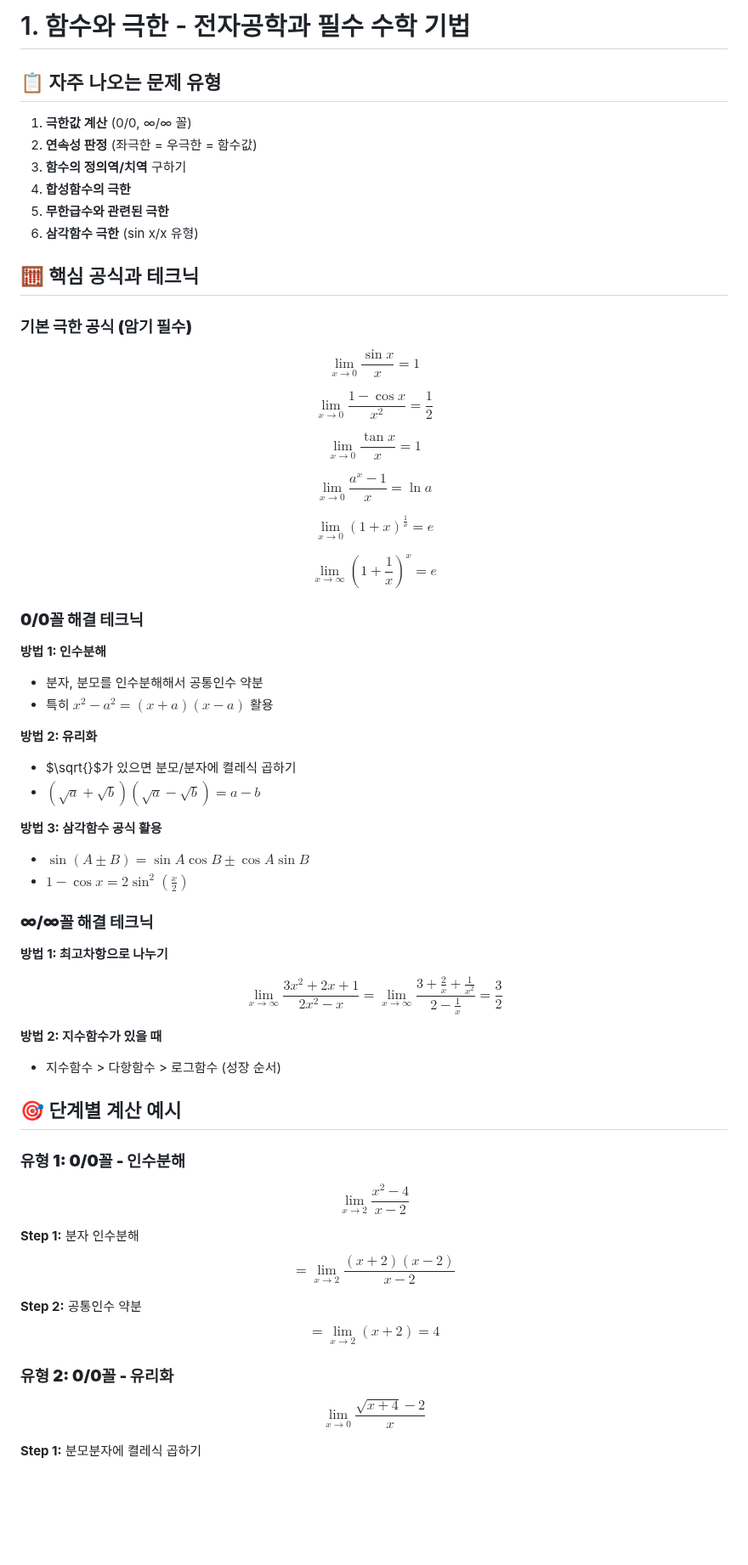
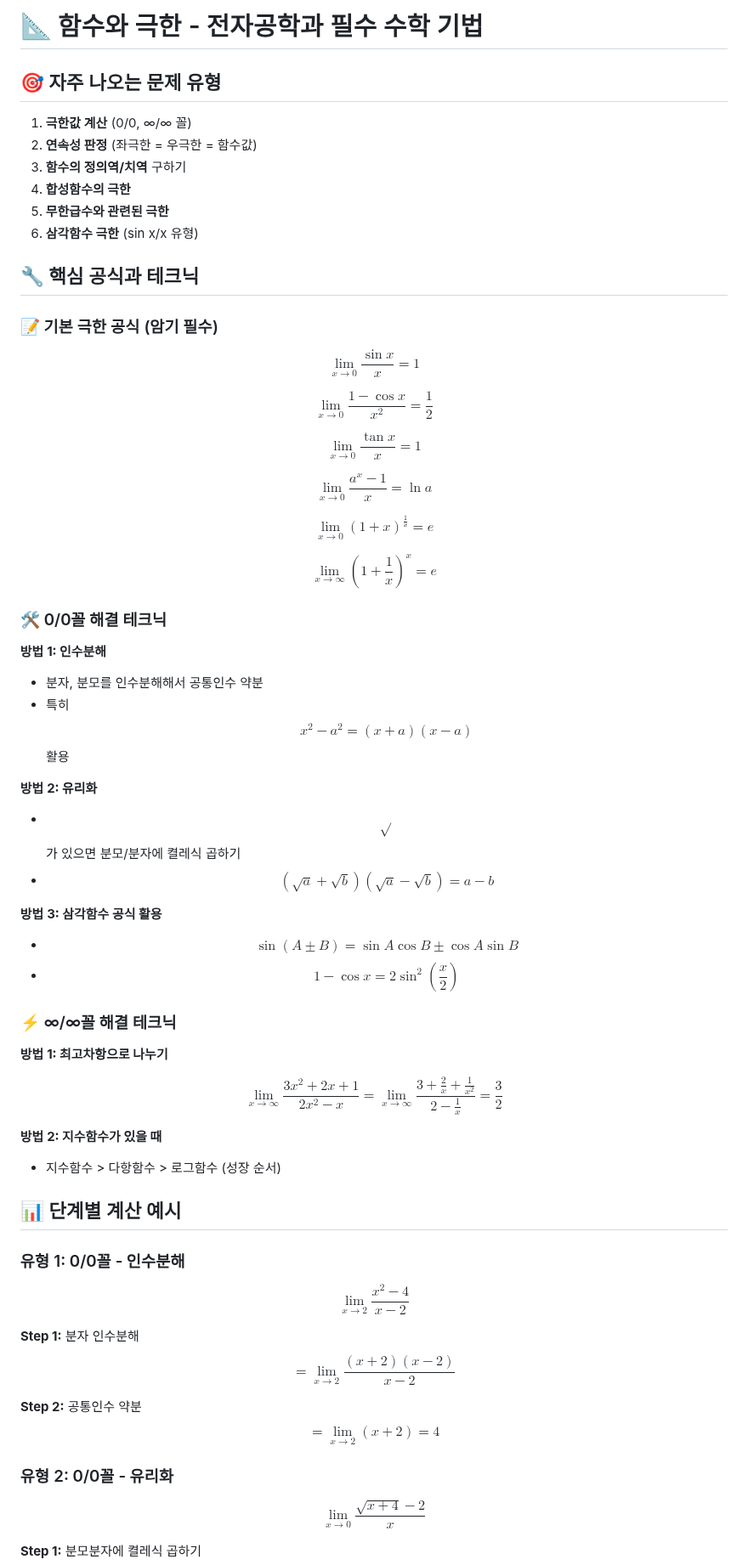
Before and after one commit to yuseongil034/2-2_Major-Subjects, a Markdown page: 미적분학_1_함수의_극한.md, the part around one of its changes. Shown at 85% size. Drawn GitHub-style; blank space fills up the shorter version.

```diff
--- a/미적분학_1_함수의_극한.md
+++ b/미적분학_1_함수의_극한.md
@@ -1,6 +1,6 @@
-# 1. 함수와 극한 - 전자공학과 필수 수학 기법
+# 📐 함수와 극한 - 전자공학과 필수 수학 기법
 
-## 📋 자주 나오는 문제 유형
+## 🎯 자주 나오는 문제 유형
 1. **극한값 계산** (0/0, ∞/∞ 꼴)
 2. **연속성 판정** (좌극한 = 우극한 = 함수값)
 3. **함수의 정의역/치역** 구하기
@@ -8,9 +8,9 @@
 5. **무한급수와 관련된 극한**
 6. **삼각함수 극한** (sin x/x 유형)
 
-## 🧮 핵심 공식과 테크닉
+## 🔧 핵심 공식과 테크닉
 
-### **기본 극한 공식 (암기 필수)**
+### 📝 기본 극한 공식 (암기 필수)
 
 $$\lim_{x \to 0} \frac{\sin x}{x} = 1$$
 
@@ -24,21 +24,21 @@ $$\lim_{x \to 0} (1+x)^{\frac{1}{x}} = e$$
 
 $$\lim_{x \to \infty} \left(1+\frac{1}{x}\right)^x = e$$
 
-### **0/0꼴 해결 테크닉**
+### 🛠️ 0/0꼴 해결 테크닉
 
 **방법 1: 인수분해**
 - 분자, 분모를 인수분해해서 공통인수 약분
-- 특히 $x^2-a^2 = (x+a)(x-a)$ 활용
+- 특히 $$x^2-a^2 = (x+a)(x-a)$$ 활용
 
 **방법 2: 유리화**
-- $\sqrt{}$가 있으면 분모/분자에 켤레식 곱하기
-- $(\sqrt{a} + \sqrt{b})(\sqrt{a} - \sqrt{b}) = a - b$
+- $$\sqrt{}$$가 있으면 분모/분자에 켤레식 곱하기
+- $$(\sqrt{a} + \sqrt{b})(\sqrt{a} - \sqrt{b}) = a - b$$
 
 **방법 3: 삼각함수 공식 활용**
-- $\sin(A \pm B) = \sin A \cos B \pm \cos A \sin B$
-- $1-\cos x = 2\sin^2\left(\frac{x}{2}\right)$
+- $$\sin(A \pm B) = \sin A \cos B \pm \cos A \sin B$$
+- $$1-\cos x = 2\sin^2\left(\frac{x}{2}\right)$$
 
-### **∞/∞꼴 해결 테크닉**
+### ⚡ ∞/∞꼴 해결 테크닉
 
 **방법 1: 최고차항으로 나누기**
 
@@ -47,9 +47,9 @@ $$\lim_{x \to \infty} \frac{3x^2+2x+1}{2x^2-x} = \lim_{x \to \infty} \frac{3+\fr
 **방법 2: 지수함수가 있을 때**
 - 지수함수 > 다항함수 > 로그함수 (성장 순서)
 
-## 🎯 단계별 계산 예시
+## 📊 단계별 계산 예시
 
-### **유형 1: 0/0꼴 - 인수분해**
+### 유형 1: 0/0꼴 - 인수분해
 
 $$\lim_{x \to 2} \frac{x^2-4}{x-2}$$
 
@@ -59,7 +59,7 @@ $$= \lim_{x \to 2} \frac{(x+2)(x-2)}{x-2}$$
 **Step 2:** 공통인수 약분
 $$= \lim_{x \to 2} (x+2) = 4$$
 
-### **유형 2: 0/0꼴 - 유리화**
+### 유형 2: 0/0꼴 - 유리화
 
 $$\lim_{x \to 0} \frac{\sqrt{x+4}-2}{x}$$
 
```
Also changed, not shown: other parts of 미적분학_1_함수의_극한.md (+49 -49 lines).
